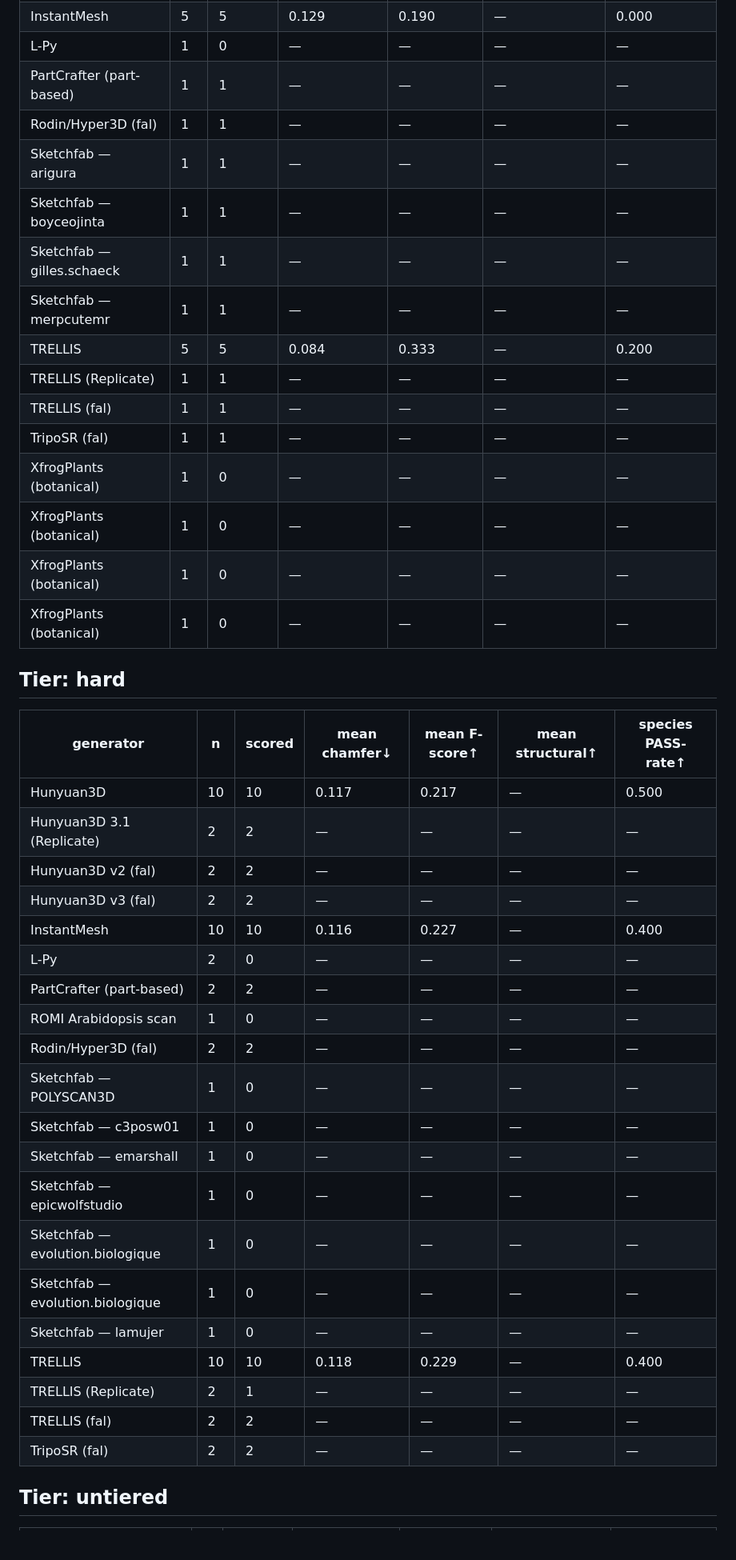
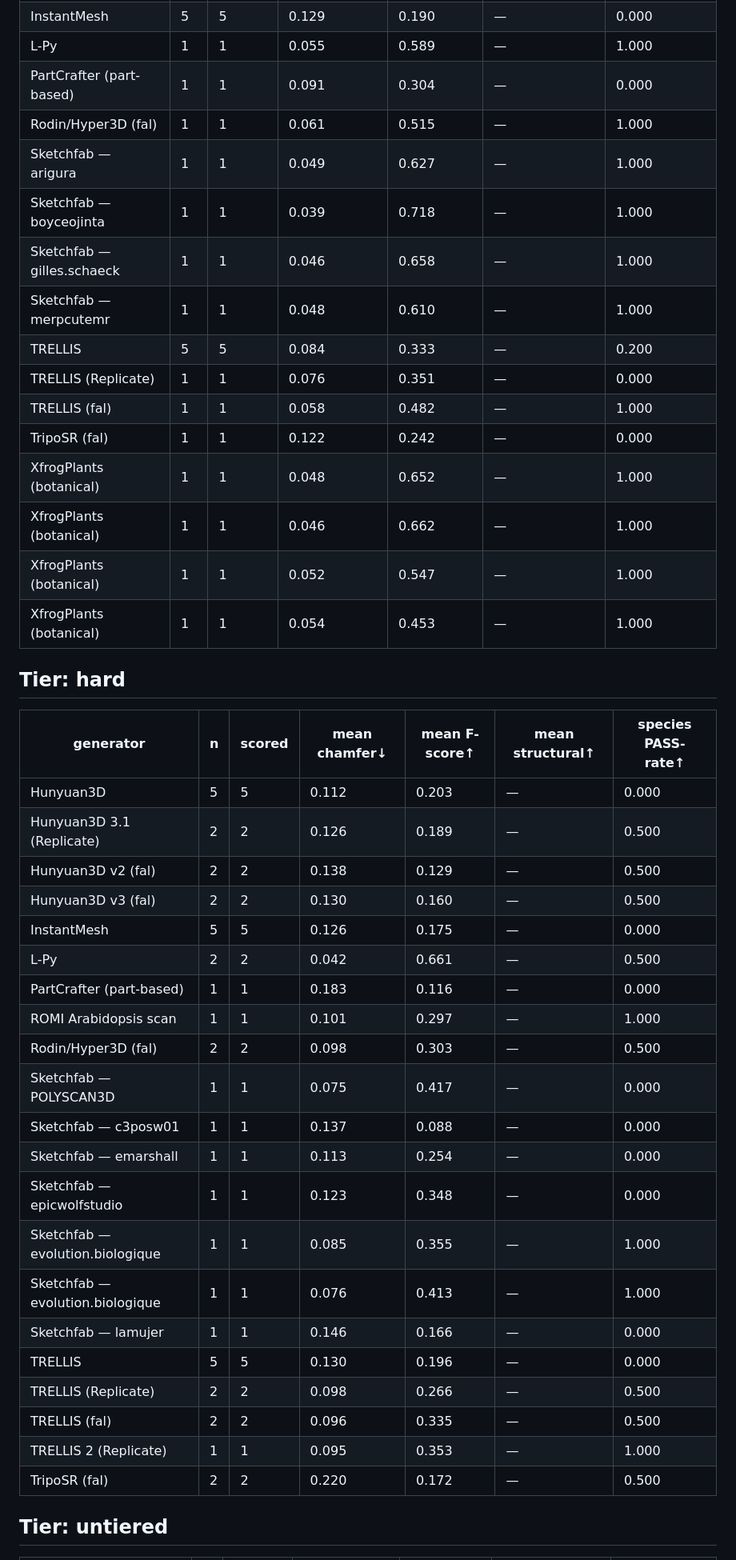
Before and after one commit to musharna/bio3d-arena, a Markdown page: docs/results/2026-06-27-difficulty-scorecard.md, the part around one of its changes. Shown at 80% size. GitHub-like rendering; blank space fills up the shorter version.

```diff
--- a/docs/results/2026-06-27-difficulty-scorecard.md
+++ b/docs/results/2026-06-27-difficulty-scorecard.md
@@ -43,44 +43,45 @@
 | InstantMesh | 5 | 5 | 0.129 | 0.190 | — | 0.000 |
-| L-Py | 1 | 0 | — | — | — | — |
-| PartCrafter (part-based) | 1 | 1 | — | — | — | — |
-| Rodin/Hyper3D (fal) | 1 | 1 | — | — | — | — |
-| Sketchfab — arigura | 1 | 1 | — | — | — | — |
-| Sketchfab — boyceojinta | 1 | 1 | — | — | — | — |
-| Sketchfab — gilles.schaeck | 1 | 1 | — | — | — | — |
-| Sketchfab — merpcutemr | 1 | 1 | — | — | — | — |
+| L-Py | 1 | 1 | 0.055 | 0.589 | — | 1.000 |
+| PartCrafter (part-based) | 1 | 1 | 0.091 | 0.304 | — | 0.000 |
+| Rodin/Hyper3D (fal) | 1 | 1 | 0.061 | 0.515 | — | 1.000 |
+| Sketchfab — arigura | 1 | 1 | 0.049 | 0.627 | — | 1.000 |
+| Sketchfab — boyceojinta | 1 | 1 | 0.039 | 0.718 | — | 1.000 |
+| Sketchfab — gilles.schaeck | 1 | 1 | 0.046 | 0.658 | — | 1.000 |
+| Sketchfab — merpcutemr | 1 | 1 | 0.048 | 0.610 | — | 1.000 |
 | TRELLIS | 5 | 5 | 0.084 | 0.333 | — | 0.200 |
-| TRELLIS (Replicate) | 1 | 1 | — | — | — | — |
-| TRELLIS (fal) | 1 | 1 | — | — | — | — |
-| TripoSR (fal) | 1 | 1 | — | — | — | — |
-| XfrogPlants (botanical) | 1 | 0 | — | — | — | — |
-| XfrogPlants (botanical) | 1 | 0 | — | — | — | — |
-| XfrogPlants (botanical) | 1 | 0 | — | — | — | — |
-| XfrogPlants (botanical) | 1 | 0 | — | — | — | — |
+| TRELLIS (Replicate) | 1 | 1 | 0.076 | 0.351 | — | 0.000 |
+| TRELLIS (fal) | 1 | 1 | 0.058 | 0.482 | — | 1.000 |
+| TripoSR (fal) | 1 | 1 | 0.122 | 0.242 | — | 0.000 |
+| XfrogPlants (botanical) | 1 | 1 | 0.048 | 0.652 | — | 1.000 |
+| XfrogPlants (botanical) | 1 | 1 | 0.046 | 0.662 | — | 1.000 |
+| XfrogPlants (botanical) | 1 | 1 | 0.052 | 0.547 | — | 1.000 |
+| XfrogPlants (botanical) | 1 | 1 | 0.054 | 0.453 | — | 1.000 |
 
 ## Tier: hard
 
 | generator | n | scored | mean chamfer↓ | mean F-score↑ | mean structural↑ | species PASS-rate↑ |
 |---|---|---|---|---|---|---|
-| Hunyuan3D | 10 | 10 | 0.117 | 0.217 | — | 0.500 |
-| Hunyuan3D 3.1 (Replicate) | 2 | 2 | — | — | — | — |
-| Hunyuan3D v2 (fal) | 2 | 2 | — | — | — | — |
-| Hunyuan3D v3 (fal) | 2 | 2 | — | — | — | — |
-| InstantMesh | 10 | 10 | 0.116 | 0.227 | — | 0.400 |
-| L-Py | 2 | 0 | — | — | — | — |
-| PartCrafter (part-based) | 2 | 2 | — | — | — | — |
-| ROMI Arabidopsis scan | 1 | 0 | — | — | — | — |
-| Rodin/Hyper3D (fal) | 2 | 2 | — | — | — | — |
-| Sketchfab — POLYSCAN3D | 1 | 0 | — | — | — | — |
-| Sketchfab — c3posw01 | 1 | 0 | — | — | — | — |
-| Sketchfab — emarshall | 1 | 0 | — | — | — | — |
-| Sketchfab — epicwolfstudio | 1 | 0 | — | — | — | — |
-| Sketchfab — evolution.biologique | 1 | 0 | — | — | — | — |
-| Sketchfab — evolution.biologique | 1 | 0 | — | — | — | — |
-| Sketchfab — lamujer | 1 | 0 | — | — | — | — |
-| TRELLIS | 10 | 10 | 0.118 | 0.229 | — | 0.400 |
-| TRELLIS (Replicate) | 2 | 1 | — | — | — | — |
-| TRELLIS (fal) | 2 | 2 | — | — | — | — |
-| TripoSR (fal) | 2 | 2 | — | — | — | — |
+| Hunyuan3D | 5 | 5 | 0.112 | 0.203 | — | 0.000 |
+| Hunyuan3D 3.1 (Replicate) | 2 | 2 | 0.126 | 0.189 | — | 0.500 |
+| Hunyuan3D v2 (fal) | 2 | 2 | 0.138 | 0.129 | — | 0.500 |
+| Hunyuan3D v3 (fal) | 2 | 2 | 0.130 | 0.160 | — | 0.500 |
+| InstantMesh | 5 | 5 | 0.126 | 0.175 | — | 0.000 |
+| L-Py | 2 | 2 | 0.042 | 0.661 | — | 0.500 |
+| PartCrafter (part-based) | 1 | 1 | 0.183 | 0.116 | — | 0.000 |
+| ROMI Arabidopsis scan | 1 | 1 | 0.101 | 0.297 | — | 1.000 |
+| Rodin/Hyper3D (fal) | 2 | 2 | 0.098 | 0.303 | — | 0.500 |
+| Sketchfab — POLYSCAN3D | 1 | 1 | 0.075 | 0.417 | — | 0.000 |
+| Sketchfab — c3posw01 | 1 | 1 | 0.137 | 0.088 | — | 0.000 |
+| Sketchfab — emarshall | 1 | 1 | 0.113 | 0.254 | — | 0.000 |
+| Sketchfab — epicwolfstudio | 1 | 1 | 0.123 | 0.348 | — | 0.000 |
+| Sketchfab — evolution.biologique | 1 | 1 | 0.085 | 0.355 | — | 1.000 |
+| Sketchfab — evolution.biologique | 1 | 1 | 0.076 | 0.413 | — | 1.000 |
+| Sketchfab — lamujer | 1 | 1 | 0.146 | 0.166 | — | 0.000 |
+| TRELLIS | 5 | 5 | 0.130 | 0.196 | — | 0.000 |
+| TRELLIS (Replicate) | 2 | 2 | 0.098 | 0.266 | — | 0.500 |
+| TRELLIS (fal) | 2 | 2 | 0.096 | 0.335 | — | 0.500 |
+| TRELLIS 2 (Replicate) | 1 | 1 | 0.095 | 0.353 | — | 1.000 |
+| TripoSR (fal) | 2 | 2 | 0.220 | 0.172 | — | 0.500 |
 
 ## Tier: untiered
 
```
Also changed, not shown: other parts of docs/results/2026-06-27-difficulty-scorecard.md (+26 -26 lines).
